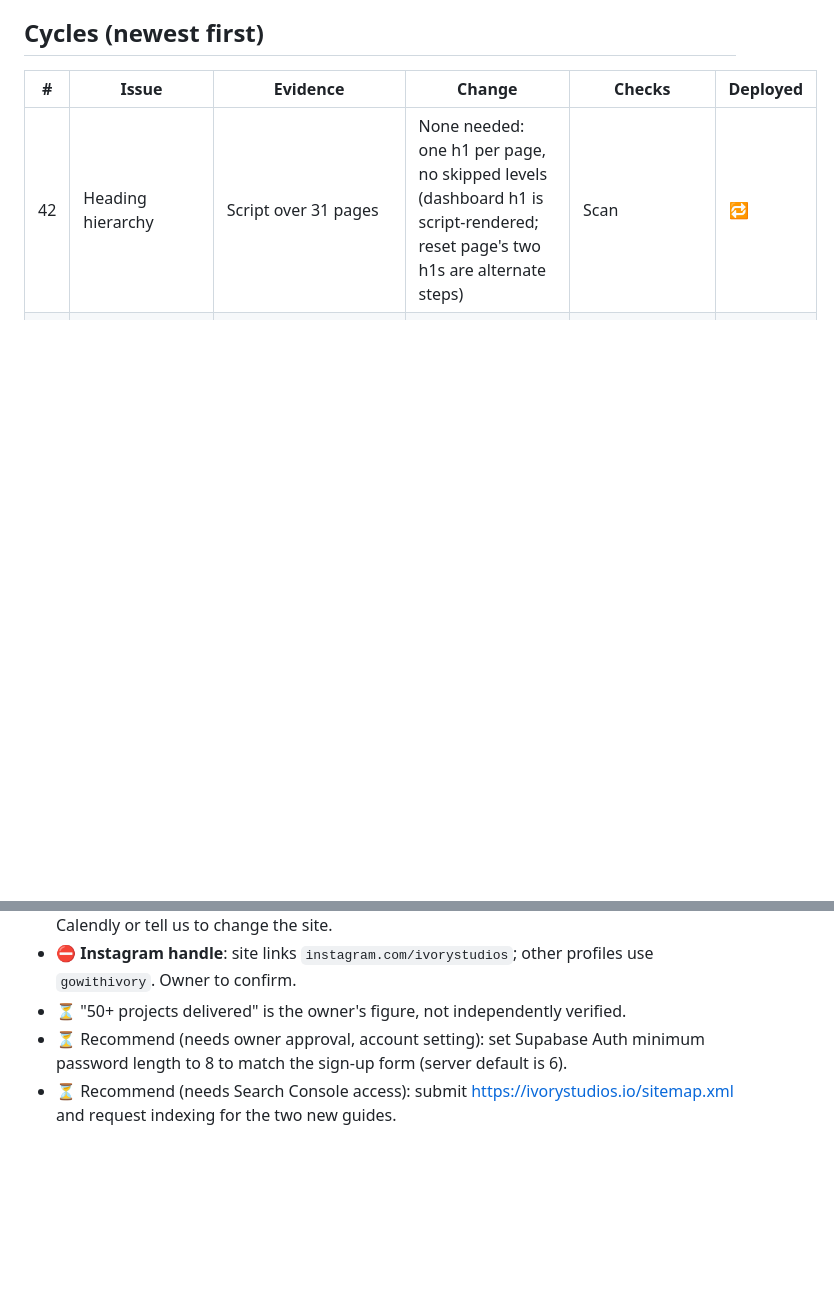
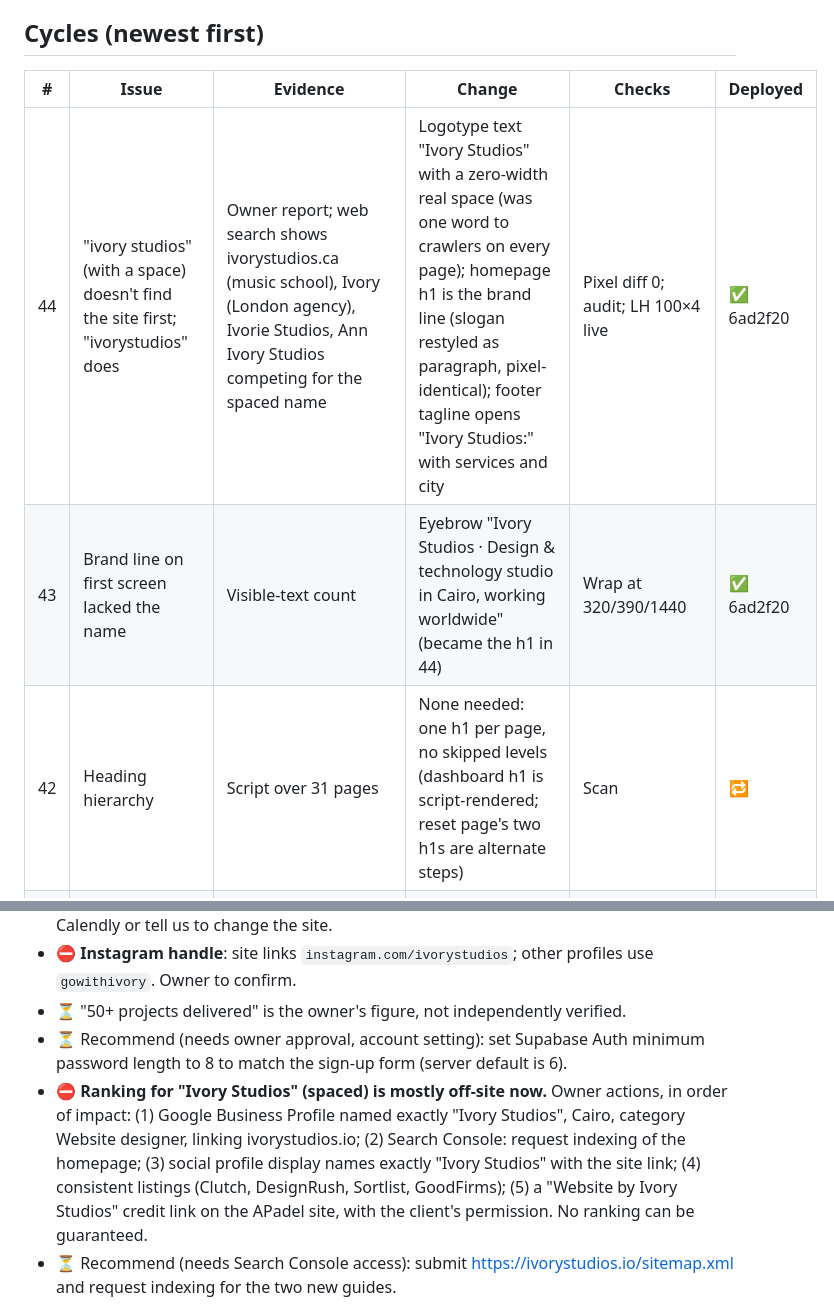
Before and after one commit to gowithivory/ivory-studios-website, a Markdown page: docs/review-log.md, 2 parts joined by grey strips. Drawn GitHub-style; blank space fills up the shorter version.

Commit message:
Review log: brand SEO cycles and off-site actions for 'Ivory Studios'
Co-Authored-By: Claude Opus 5.5 <noreply@anthropic.com>

```diff
--- a/docs/review-log.md
+++ b/docs/review-log.md
@@ -7,6 +7,8 @@ Status key: ✅ done and verified live · 🔁 checked, no change needed · ⏳
 
 | # | Issue | Evidence | Change | Checks | Deployed |
 |---|---|---|---|---|---|
+| 44 | "ivory studios" (with a space) doesn't find the site first; "ivorystudios" does | Owner report; web search shows ivorystudios.ca (music school), Ivory (London agency), Ivorie Studios, Ann Ivory Studios competing for the spaced name | Logotype text "Ivory Studios" with a zero-width real space (was one word to crawlers on every page); homepage h1 is the brand line (slogan restyled as paragraph, pixel-identical); footer tagline opens "Ivory Studios:" with services and city | Pixel diff 0; audit; LH 100×4 live | ✅ 6ad2f20 |
+| 43 | Brand line on first screen lacked the name | Visible-text count | Eyebrow "Ivory Studios · Design & technology studio in Cairo, working worldwide" (became the h1 in 44) | Wrap at 320/390/1440 | ✅ 6ad2f20 |
 | 42 | Heading hierarchy | Script over 31 pages | None needed: one h1 per page, no skipped levels (dashboard h1 is script-rendered; reset page's two h1s are alternate steps) | Scan | 🔁 |
 | 41 | 28 case-study gallery images had alt "<Project>: supporting image" | Read markup; viewed every image | Factual descriptions per image (no assumed roles) | Build; live check | ✅ 2b0cc6e |
 | 40 | "ivorystudios" (one word, as in the logotype) not in schema | Organization/WebSite alternateName | Added "IvoryStudios" | JSON-LD valid; live | ✅ 9c374ab |
@@ -42,6 +44,7 @@ Status key: ✅ done and verified live · 🔁 checked, no change needed · ⏳
 - ⛔ **Instagram handle**: site links `instagram.com/ivorystudios`; other profiles use `gowithivory`. Owner to confirm.
 - ⏳ "50+ projects delivered" is the owner's figure, not independently verified.
 - ⏳ Recommend (needs owner approval, account setting): set Supabase Auth minimum password length to 8 to match the sign-up form (server default is 6).
+- ⛔ **Ranking for "Ivory Studios" (spaced) is mostly off-site now.** Owner actions, in order of impact: (1) Google Business Profile named exactly "Ivory Studios", Cairo, category Website designer, linking ivorystudios.io; (2) Search Console: request indexing of the homepage; (3) social profile display names exactly "Ivory Studios" with the site link; (4) consistent listings (Clutch, DesignRush, Sortlist, GoodFirms); (5) a "Website by Ivory Studios" credit link on the APadel site, with the client's permission. No ranking can be guaranteed.
 - ⏳ Recommend (needs Search Console access): submit https://ivorystudios.io/sitemap.xml and request indexing for the two new guides.
 
 ## Coverage checklist
```
